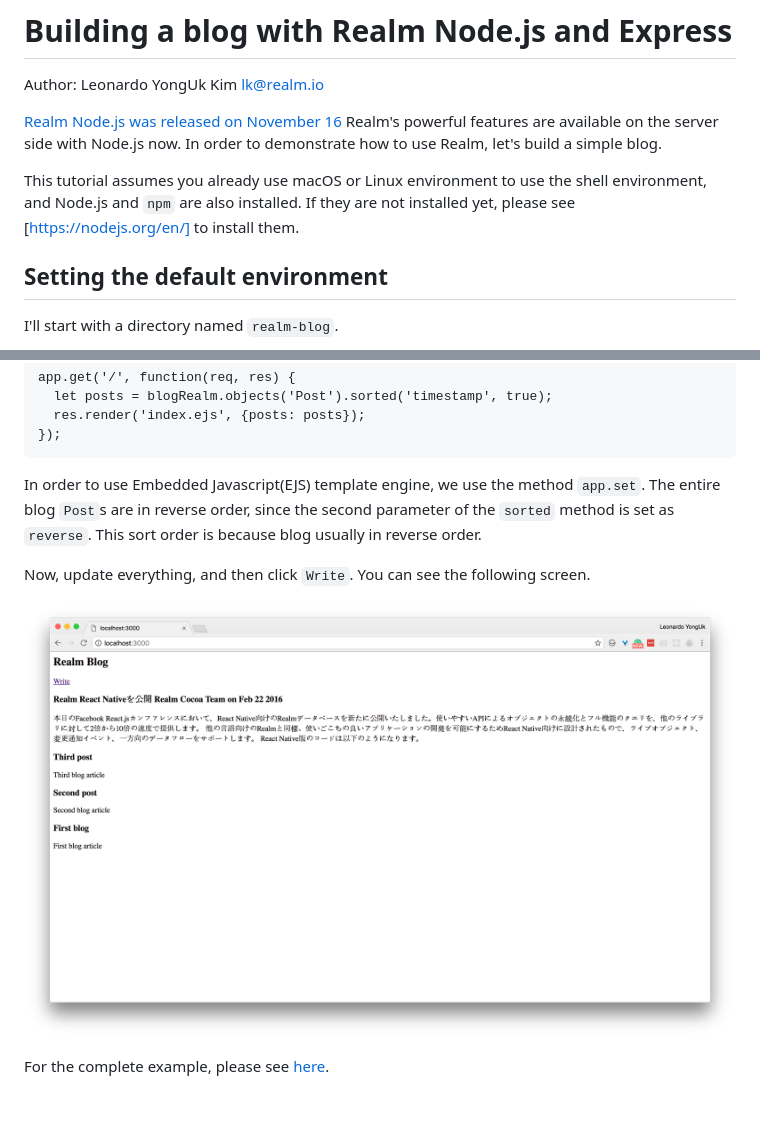
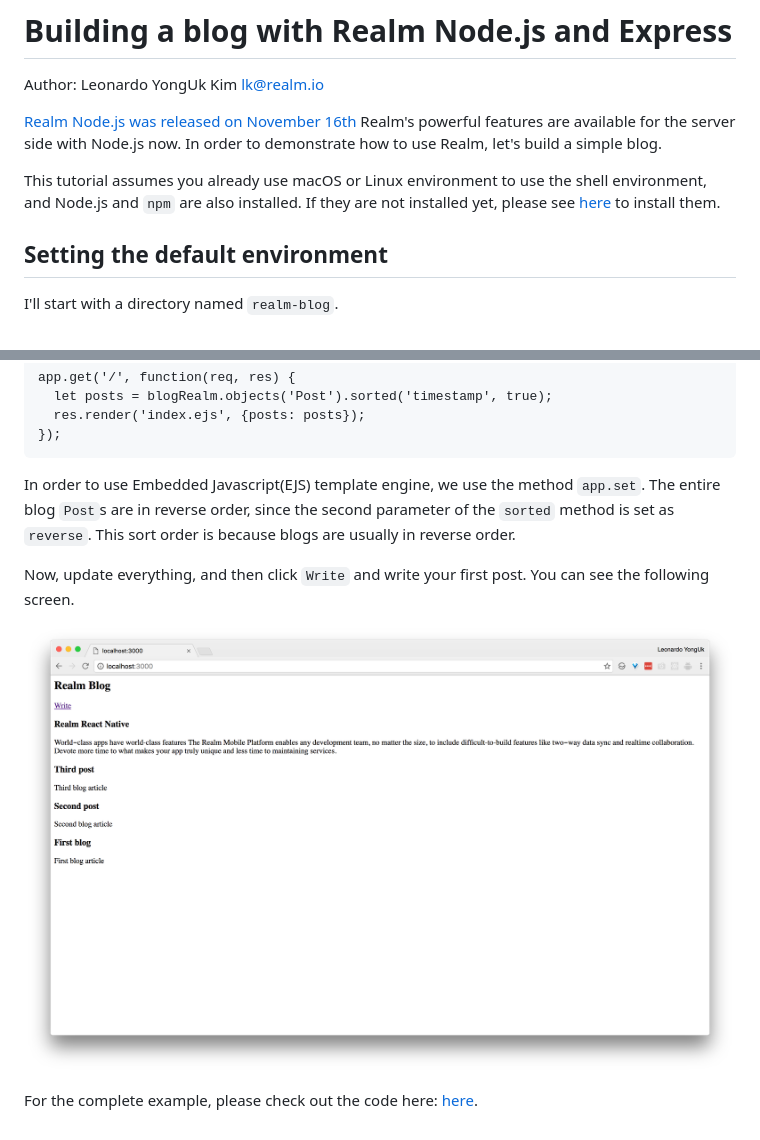
Before and after one commit to dalinaum/realm-blog, a Markdown page: tutorial/blog-en.md, 2 parts joined by grey strips. Rendered like a GitHub page; pictures changed too: tutorial/complete-en.png (added).

Commit message:
Update blog-en.md as Minwoo's review

````diff
--- a/tutorial/blog-en.md
+++ b/tutorial/blog-en.md
@@ -2,9 +2,9 @@
 
 Author: Leonardo YongUk Kim <lk@realm.io>
 
-[Realm Node.js was released on November 16](https://realm.io/news/first-object-database-realm-node-js-server/) Realm's powerful features are available on the server side with Node.js now. In order to demonstrate how to use Realm, let's build a simple blog.
+[Realm Node.js was released on November 16th](https://realm.io/news/first-object-database-realm-node-js-server/) Realm's powerful features are available for the server side with Node.js now. In order to demonstrate how to use Realm, let's build a simple blog.
 
-This tutorial assumes you already use macOS or Linux environment to use the shell environment, and Node.js and `npm` are also installed. If they are not installed yet, please see [https://nodejs.org/en/] to install them.
+This tutorial assumes you already use macOS or Linux environment to use the shell environment, and Node.js and `npm` are also installed. If they are not installed yet, please see [here](https://nodejs.org/en/) to install them.
 
 ## Setting the default environment
 
@@ -216,10 +216,10 @@ app.get('/', function(req, res) {
 });
 ```
 
-In order to use Embedded Javascript(EJS) template engine, we use the method `app.set`. The entire blog `Post`s are in reverse order, since the second parameter of the `sorted` method is set as `reverse`. This sort order is because blog usually in reverse order.
+In order to use Embedded Javascript(EJS) template engine, we use the method `app.set`. The entire blog `Post`s are in reverse order, since the second parameter of the `sorted` method is set as `reverse`. This sort order is because blogs are usually in reverse order.
 
-Now, update everything, and then click `Write`. You can see the following screen.
+Now, update everything, and then click `Write` and write your first post. You can see the following screen.
 
-![](complete.png)
+![](complete-en.png)
 
-For the complete example, please see [here](https://github.com/dalinaum/realm-blog).
+For the complete example, please check out the code here: [here](https://github.com/dalinaum/realm-blog).
````
Also changed, not shown: other parts of tutorial/blog-en.md (+1 -1 lines).
